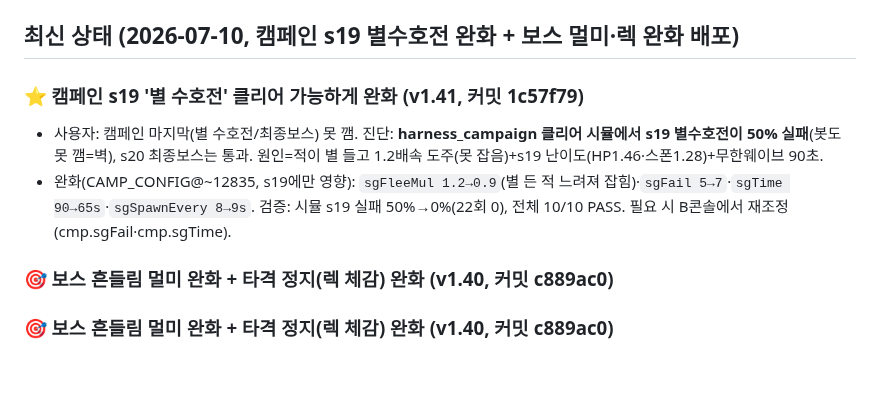
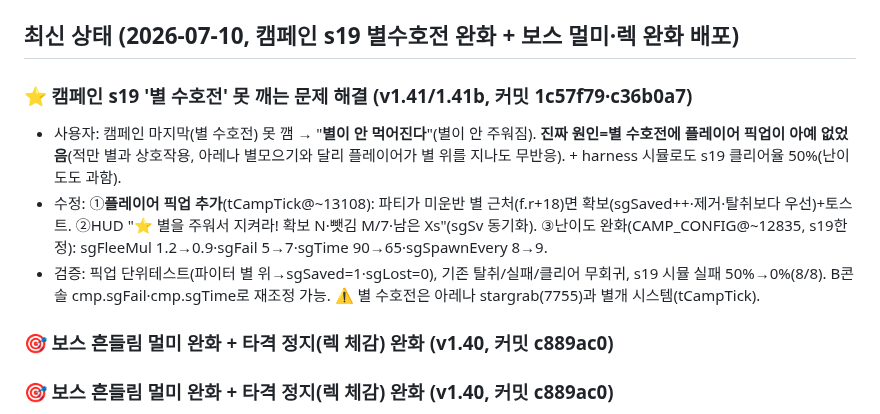
Before and after one commit to chang333787-boop/star-arena, a Markdown page: 작업현황_HANDOFF.md, the part around the change. GitHub-like rendering; blank space fills up the shorter version.

Commit message:
docs: HANDOFF — s19 별수호전 플레이어 픽업(별 안 먹어짐) 수정 반영
Co-Authored-By: Claude Opus 4.8 (1M context) <noreply@anthropic.com>

```diff
--- a/작업현황_HANDOFF.md
+++ b/작업현황_HANDOFF.md
@@ -4,9 +4,10 @@
 
 ## 최신 상태 (2026-07-10, 캠페인 s19 별수호전 완화 + 보스 멀미·렉 완화 배포)
 
-### ⭐ 캠페인 s19 '별 수호전' 클리어 가능하게 완화 (v1.41, 커밋 1c57f79)
-- 사용자: 캠페인 마지막(별 수호전/최종보스) 못 깸. 진단: **harness_campaign 클리어 시뮬에서 s19 별수호전이 50% 실패**(봇도 못 깸=벽), s20 최종보스는 통과. 원인=적이 별 들고 1.2배속 도주(못 잡음)+s19 난이도(HP1.46·스폰1.28)+무한웨이브 90초.
-- 완화(CAMP_CONFIG@~12835, s19에만 영향): `sgFleeMul 1.2→0.9`(별 든 적 느려져 잡힘)·`sgFail 5→7`·`sgTime 90→65s`·`sgSpawnEvery 8→9s`. 검증: 시뮬 s19 실패 50%→0%(22회 0), 전체 10/10 PASS. 필요 시 B콘솔에서 재조정(cmp.sgFail·cmp.sgTime).
+### ⭐ 캠페인 s19 '별 수호전' 못 깨는 문제 해결 (v1.41/1.41b, 커밋 1c57f79·c36b0a7)
+- 사용자: 캠페인 마지막(별 수호전) 못 깸 → "**별이 안 먹어진다**"(별이 안 주워짐). **진짜 원인=별 수호전에 플레이어 픽업이 아예 없었음**(적만 별과 상호작용, 아레나 별모으기와 달리 플레이어가 별 위를 지나도 무반응). + harness 시뮬로도 s19 클리어율 50%(난이도도 과함).
+- 수정: ①**플레이어 픽업 추가**(tCampTick@~13108): 파티가 미운반 별 근처(f.r+18)면 확보(sgSaved++·제거·탈취보다 우선)+토스트. ②HUD "⭐ 별을 주워서 지켜라! 확보 N·뺏김 M/7·남은 Xs"(sgSv 동기화). ③난이도 완화(CAMP_CONFIG@~12835, s19한정): sgFleeMul 1.2→0.9·sgFail 5→7·sgTime 90→65·sgSpawnEvery 8→9.
+- 검증: 픽업 단위테스트(파이터 별 위→sgSaved=1·sgLost=0), 기존 탈취/실패/클리어 무회귀, s19 시뮬 실패 50%→0%(8/8). B콘솔 cmp.sgFail·cmp.sgTime로 재조정 가능. ⚠ 별 수호전은 아레나 stargrab(7755)과 별개 시스템(tCampTick).
 
 ### 🎯 보스 흔들림 멀미 완화 + 타격 정지(렉 체감) 완화 (v1.40, 커밋 c889ac0)
 
```
